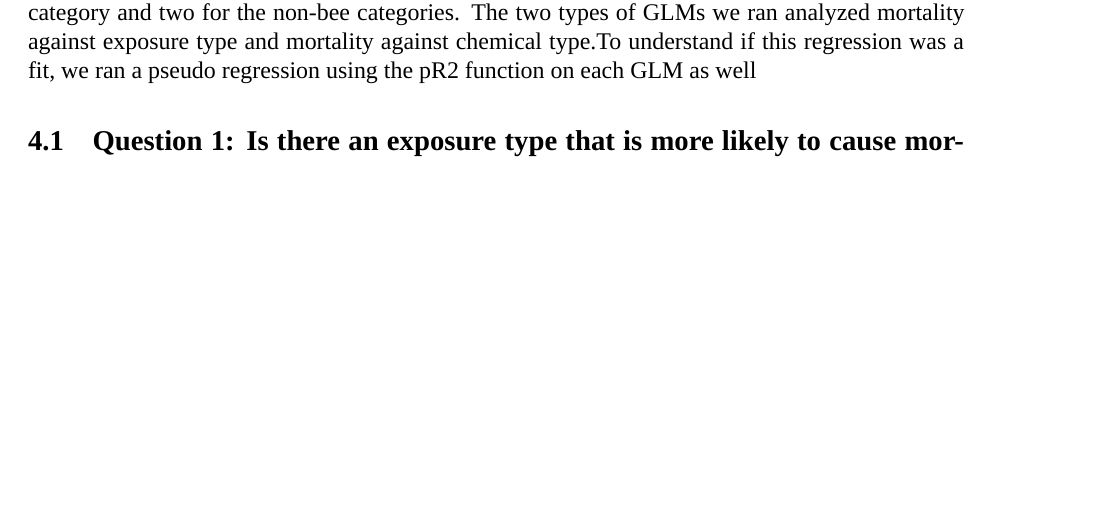
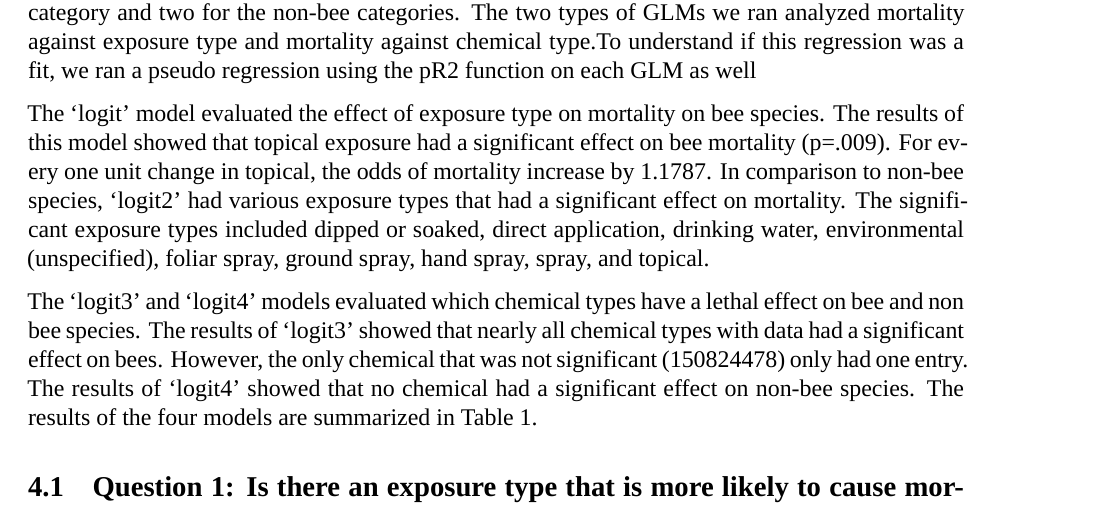
Before and after one commit to shivanikuckreja/CitrolaKuckrejaSaltman_ENV872_EDA_FinalProject, an R Markdown document (Project/UpdatedwithModel.Rmd): part of page 14 of 22, cut so that both start at the same text, the shorter picture padded with empty space. Rendered offline with R 4.5, knitr and Pandoc, then LaTeX, with nearby package versions; a font, style sheet, LaTeX package, included part or bibliography that could not be used is replaced or left out.

Commit message:
model summary

```diff
--- a/Project/UpdatedwithModel.Rmd
+++ b/Project/UpdatedwithModel.Rmd
@@ -219,6 +219,10 @@ Next we analyze to see if there is any statistical significance supporting these
 
 We ran GLMs to analyze our categorical data. Using the if/else statement to create the mortality column, we were able to compare mortality against all other effects. We ran two GLMs for the bee category and two for the non-bee categories. The two types of GLMs we ran analyzed mortality against exposure type and mortality against chemical type.To understand if this regression was a fit, we ran a pseudo regression using the pR2 function on each GLM as well
 
+The ‘logit’ model evaluated the effect of exposure type on mortality on bee species. The results of this model showed that topical exposure had a significant effect on bee mortality (p=.009). For every one unit change in topical, the odds of mortality increase by 1.1787. In comparison to non-bee species, ‘logit2’ had various exposure types that had a significant effect on mortality. The significant exposure types included dipped or soaked, direct application, drinking water, environmental (unspecified), foliar spray, ground spray, hand spray, spray, and topical.
+
+The ‘logit3’ and ‘logit4’ models evaluated which chemical types have a lethal effect on bee and non bee species. The results of ‘logit3’ showed that nearly all chemical types with data had a significant effect on bees. However, the only chemical that was not significant (150824478) only had one entry. The results of ‘logit4’ showed that no chemical had a significant effect on non-bee species. The results of the four models are summarized in Table 1.
+
 
 ## Question 1: Is there an exposure type that is more likely to cause mortality for bees vs. non-bee insects?
 
```
